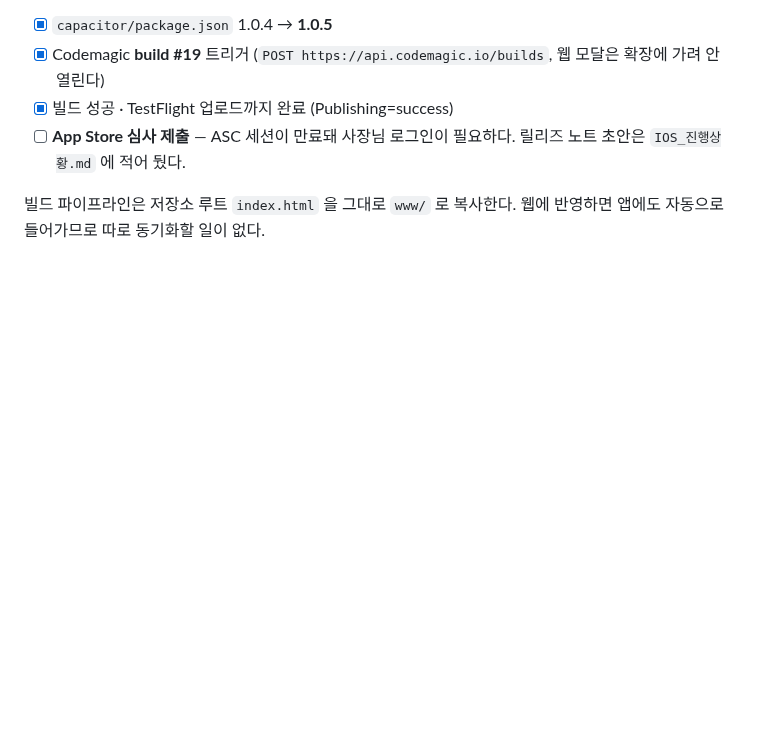
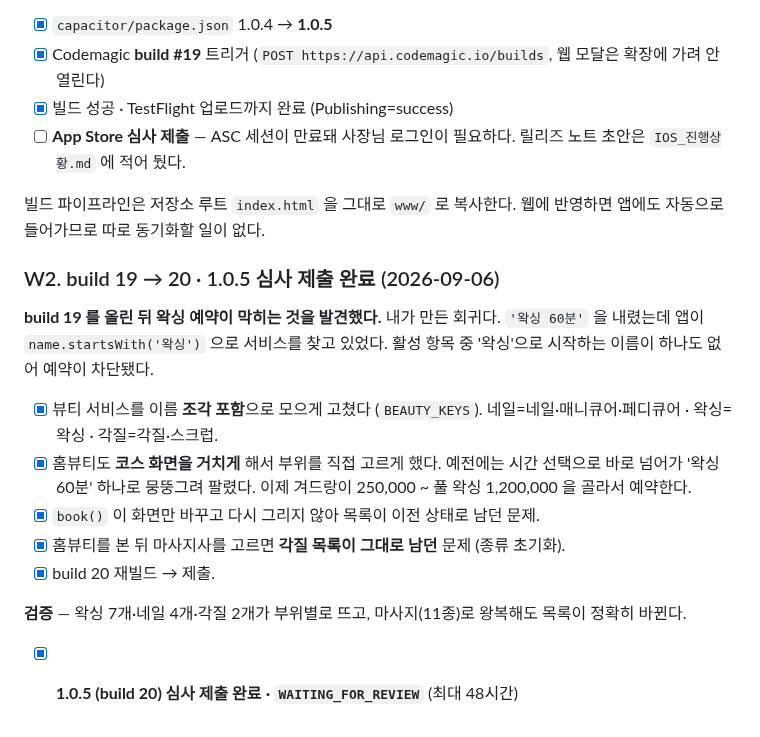
Before and after one commit to karmadc070-droid/massa, a Markdown page: checklist.md, the part around the change. Drawn GitHub-style; blank space fills up the shorter version.

Commit message:
iOS 1.0.5 (build 20) 심사 제출 완료 기록

```diff
--- a/checklist.md
+++ b/checklist.md
@@ -970,3 +970,22 @@ massa 60개 항목에 대응표를 붙여 비교했다.
 
 빌드 파이프라인은 저장소 루트 `index.html` 을 그대로 `www/` 로 복사한다.
 웹에 반영하면 앱에도 자동으로 들어가므로 따로 동기화할 일이 없다.
+
+### W2. build 19 → 20 · 1.0.5 심사 제출 완료 (2026-09-06)
+
+**build 19 를 올린 뒤 왁싱 예약이 막히는 것을 발견했다.** 내가 만든 회귀다.
+`'왁싱 60분'` 을 내렸는데 앱이 `name.startsWith('왁싱')` 으로 서비스를 찾고 있었다.
+활성 항목 중 '왁싱'으로 시작하는 이름이 하나도 없어 예약이 차단됐다.
+
+- [x] 뷰티 서비스를 이름 **조각 포함**으로 모으게 고쳤다 (`BEAUTY_KEYS`).
+      네일=네일·매니큐어·페디큐어 · 왁싱=왁싱 · 각질=각질·스크럽.
+- [x] 홈뷰티도 **코스 화면을 거치게** 해서 부위를 직접 고르게 했다.
+      예전에는 시간 선택으로 바로 넘어가 '왁싱 60분' 하나로 뭉뚱그려 팔렸다.
+      이제 겨드랑이 250,000 ~ 풀 왁싱 1,200,000 을 골라서 예약한다.
+- [x] `book()` 이 화면만 바꾸고 다시 그리지 않아 목록이 이전 상태로 남던 문제.
+- [x] 홈뷰티를 본 뒤 마사지사를 고르면 **각질 목록이 그대로 남던** 문제 (종류 초기화).
+- [x] build 20 재빌드 → 제출.
+
+**검증** — 왁싱 7개·네일 4개·각질 2개가 부위별로 뜨고, 마사지(11종)로 왕복해도 목록이 정확히 바뀐다.
+
+- [x] **1.0.5 (build 20) 심사 제출 완료 · `WAITING_FOR_REVIEW`** (최대 48시간)
```
Also changed, not shown: IOS_진행상황.md (+18 -5 lines).
